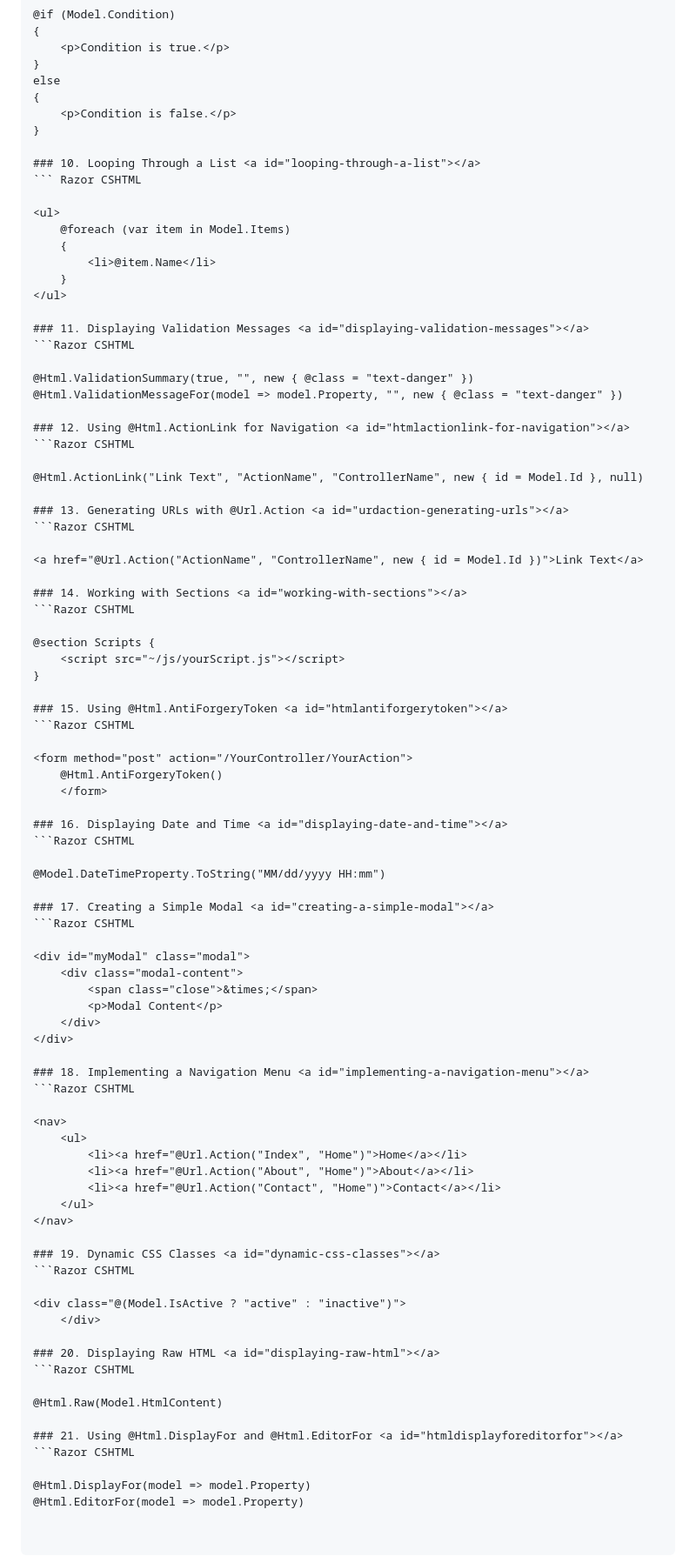
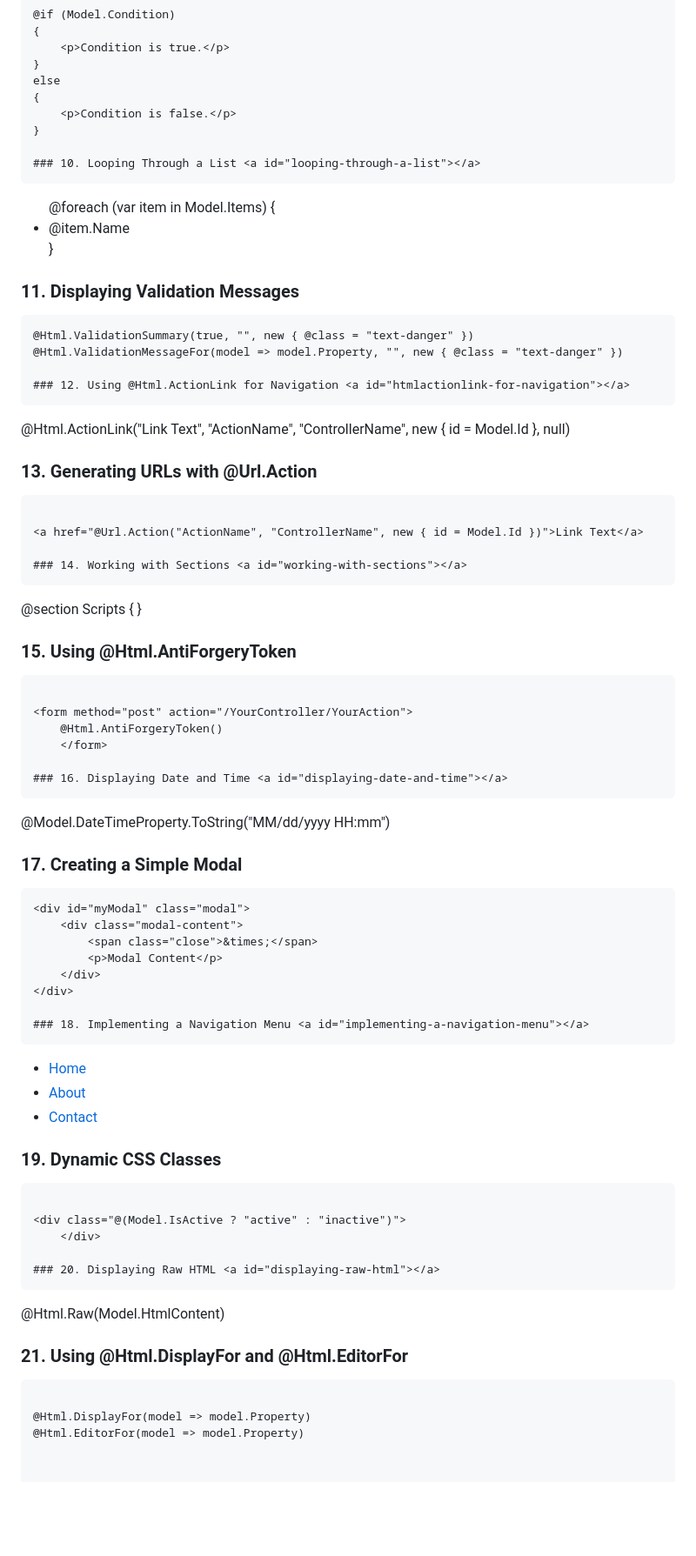
Before and after one commit to bikamokt/bikamokt.github.io, a Markdown page: categories/asp.net frontend/20 useful ASP.NET snippets.md, the part around the change. Shown: that part at 87% size. Rendered like a GitHub page; blank space fills up the shorter version.

````diff
--- a/categories/asp.net frontend/20 useful ASP.NET snippets.md
+++ b/categories/asp.net frontend/20 useful ASP.NET snippets.md
@@ -133,8 +133,7 @@ else
 }
 
 ### 10. Looping Through a List <a id="looping-through-a-list"></a>
-``` Razor CSHTML
-
+```
 <ul>
     @foreach (var item in Model.Items)
     {
@@ -143,43 +142,40 @@ else
 </ul>
 
 ### 11. Displaying Validation Messages <a id="displaying-validation-messages"></a>
-```Razor CSHTML
-
+```
 @Html.ValidationSummary(true, "", new { @class = "text-danger" })
 @Html.ValidationMessageFor(model => model.Property, "", new { @class = "text-danger" })
 
 ### 12. Using @Html.ActionLink for Navigation <a id="htmlactionlink-for-navigation"></a>
-```Razor CSHTML
+```
 
 @Html.ActionLink("Link Text", "ActionName", "ControllerName", new { id = Model.Id }, null)
 
 ### 13. Generating URLs with @Url.Action <a id="urdaction-generating-urls"></a>
-```Razor CSHTML
+```
 
 <a href="@Url.Action("ActionName", "ControllerName", new { id = Model.Id })">Link Text</a>
 
 ### 14. Working with Sections <a id="working-with-sections"></a>
-```Razor CSHTML
+```
 
 @section Scripts {
     <script src="~/js/yourScript.js"></script>
 }
 
 ### 15. Using @Html.AntiForgeryToken <a id="htmlantiforgerytoken"></a>
-```Razor CSHTML
+```
 
 <form method="post" action="/YourController/YourAction">
     @Html.AntiForgeryToken()
     </form>
 
 ### 16. Displaying Date and Time <a id="displaying-date-and-time"></a>
-```Razor CSHTML
-
+```
 @Model.DateTimeProperty.ToString("MM/dd/yyyy HH:mm")
 
 ### 17. Creating a Simple Modal <a id="creating-a-simple-modal"></a>
-```Razor CSHTML
-
+```
 <div id="myModal" class="modal">
     <div class="modal-content">
         <span class="close">&times;</span>
@@ -188,8 +184,7 @@ else
 </div>
 
 ### 18. Implementing a Navigation Menu <a id="implementing-a-navigation-menu"></a>
-```Razor CSHTML
-
+```
 <nav>
     <ul>
         <li><a href="@Url.Action("Index", "Home")">Home</a></li>
@@ -199,18 +194,18 @@ else
 </nav>
 
 ### 19. Dynamic CSS Classes <a id="dynamic-css-classes"></a>
-```Razor CSHTML
+```
 
 <div class="@(Model.IsActive ? "active" : "inactive")">
     </div>
 
 ### 20. Displaying Raw HTML <a id="displaying-raw-html"></a>
-```Razor CSHTML
+```
 
 @Html.Raw(Model.HtmlContent)
 
 ### 21. Using @Html.DisplayFor and @Html.EditorFor <a id="htmldisplayforeditorfor"></a>
-```Razor CSHTML
+```
 
 @Html.DisplayFor(model => model.Property)
 @Html.EditorFor(model => model.Property)
````
